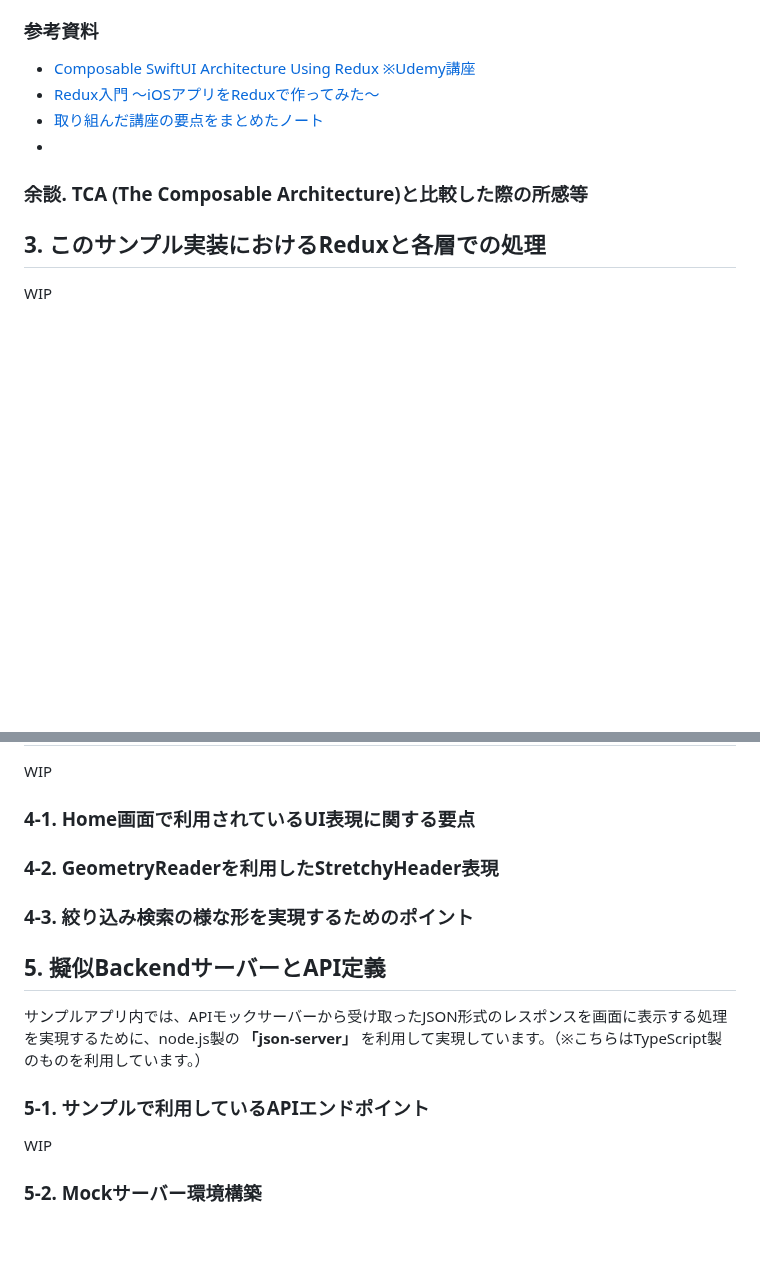
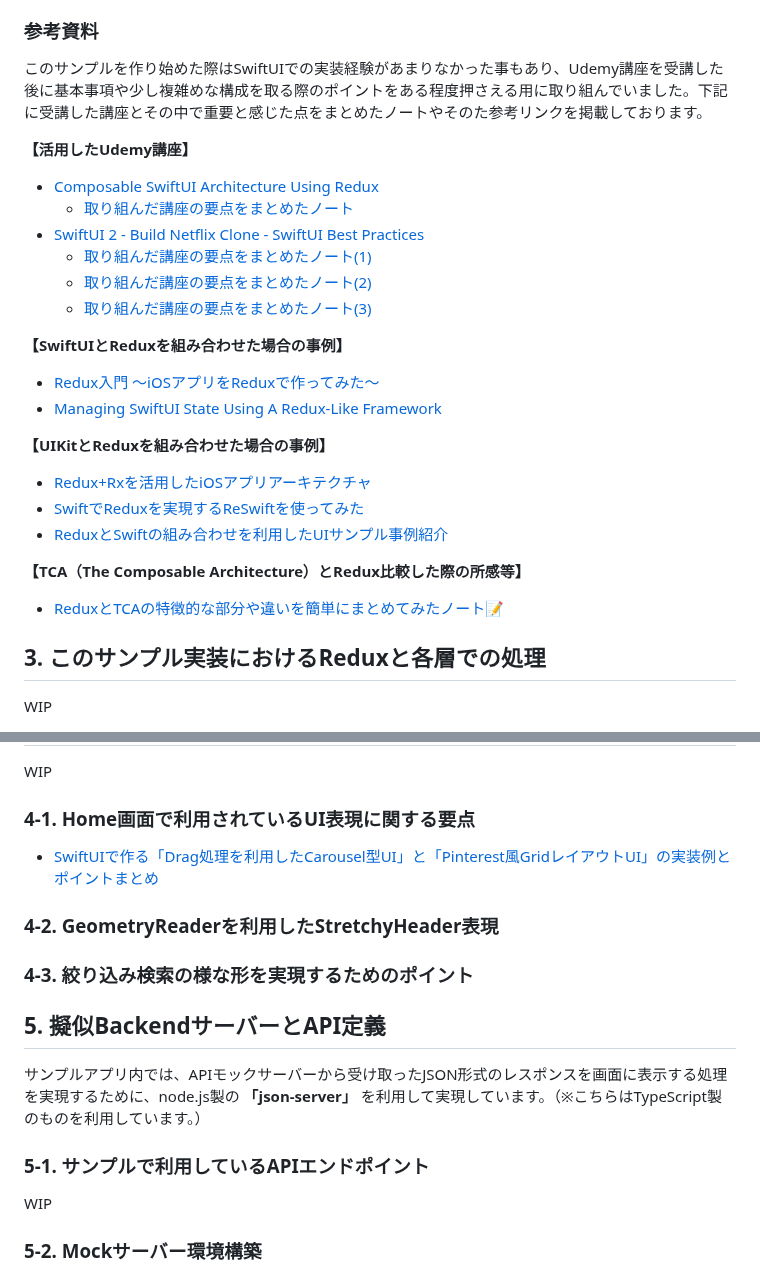
Before and after one commit to fumiyasac/SwiftUIAndReduxExample, a Markdown page: README.md, 2 parts joined by grey strips. Drawn GitHub-style; blank space fills up the shorter version.

```diff
--- a/README.md
+++ b/README.md
@@ -23,12 +25,31 @@ __【No,2】__
 
 ### 参考資料
 
-- [Composable SwiftUI Architecture Using Redux ※Udemy講座](https://www.udemy.com/course/composable-swiftui-architecture-using-redux/)
+このサンプルを作り始めた際はSwiftUIでの実装経験があまりなかった事もあり、Udemy講座を受講した後に基本事項や少し複雑めな構成を取る際のポイントをある程度押さえる用に取り組んでいました。下記に受講した講座とその中で重要と感じた点をまとめたノートやそのた参考リンクを掲載しております。
+
+__【活用したUdemy講座】__
+
+- [Composable SwiftUI Architecture Using Redux](https://www.udemy.com/course/composable-swiftui-architecture-using-redux/)
+  - [取り組んだ講座の要点をまとめたノート](https://twitter.com/fumiyasac/status/1582883611681861632)
+- [SwiftUI 2 - Build Netflix Clone - SwiftUI Best Practices](https://www.udemy.com/course/swiftui-netflix/)
+  - [取り組んだ講座の要点をまとめたノート(1)](https://twitter.com/fumiyasac/status/1590499801095081986)
+  - [取り組んだ講座の要点をまとめたノート(2)](https://twitter.com/fumiyasac/status/1590499949653168128)
+  - [取り組んだ講座の要点をまとめたノート(3)](https://twitter.com/fumiyasac/status/1590500054963740672)
+
+__【SwiftUIとReduxを組み合わせた場合の事例】__
+
 - [Redux入門 〜iOSアプリをReduxで作ってみた〜](https://creators-note.chatwork.com/entry/2021/05/20/100000)
-- [取り組んだ講座の要点をまとめたノート](https://twitter.com/fumiyasac/status/1582883611681861632)
-- [](https://qiita.com/fumiyasac@github/items/f25465a955afdcb795a2)
+- [Managing SwiftUI State Using A Redux-Like Framework](https://medium.com/neudesic-innovation/managing-swiftui-state-using-redux-525a8879c1be)
 
-### 余談. TCA (The Composable Architecture)と比較した際の所感等
+__【UIKitとReduxを組み合わせた場合の事例】__
+
+- [Redux+Rxを活用したiOSアプリアーキテクチャ](https://qiita.com/susieyy/items/23d44f28c6a6915c58e2)
+- [SwiftでReduxを実現するReSwiftを使ってみた](https://qiita.com/hachinobu/items/19265ee6c987844e7b08)
+- [ReduxとSwiftの組み合わせを利用したUIサンプル事例紹介](https://qiita.com/fumiyasac@github/items/f25465a955afdcb795a2)
+
+__【TCA（The Composable Architecture）とRedux比較した際の所感等】__
+
+- [ReduxとTCAの特徴的な部分や違いを簡単にまとめてみたノート📝](https://twitter.com/fumiyasac/status/1592062777388339204)
 
 ## 3. このサンプル実装におけるReduxと各層での処理
 
@@ -46,6 +67,8 @@ WIP
 
 ### 4-1. Home画面で利用されているUI表現に関する要点
 
+- [SwiftUIで作る「Drag処理を利用したCarousel型UI」と「Pinterest風GridレイアウトUI」の実装例とポイントまとめ](https://qiita.com/fumiyasac@github/items/b5b313d9807ff858a73c)
+
 ### 4-2. GeometryReaderを利用したStretchyHeader表現
 
 ### 4-3. 絞り込み検索の様な形を実現するためのポイント
@@ -55,6 +78,8 @@ WIP
 サンプルアプリ内では、APIモックサーバーから受け取ったJSON形式のレスポンスを画面に表示する処理を実現するために、node.js製の __「json-server」__ を利用して実現しています。（※こちらはTypeScript製のものを利用しています。）
 
 ### 5-1. サンプルで利用しているAPIエンドポイント
+
+
 
 WIP
 
```
Also changed, not shown: other parts of README.md (+9 -7 lines).
